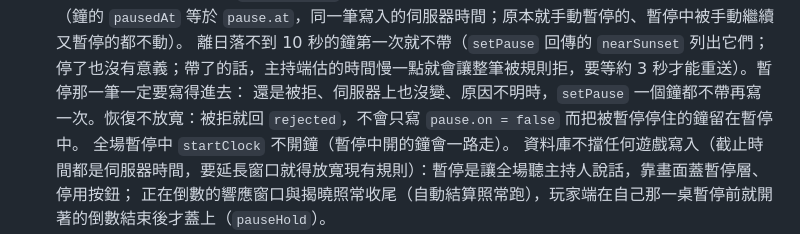
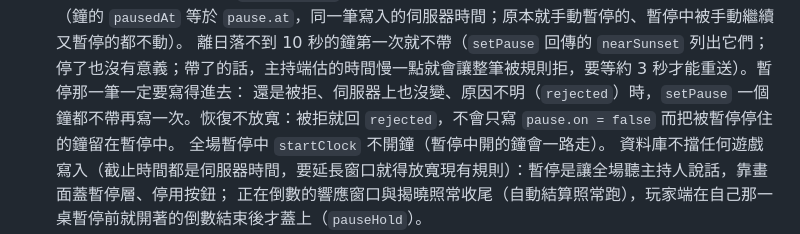
Before and after one commit to kiresakura/one-day-briton, a Markdown page: docs/ARCHITECTURE.md, the part around the change. Rendered like a GitHub page.

```diff
--- a/docs/ARCHITECTURE.md
+++ b/docs/ARCHITECTURE.md
@@ -210,7 +210,7 @@
 - 全場暫停：一筆寫入 `pause.on = true`，同一筆停住正在走、離日落還有 10 秒以上（照主持端估的伺服器時間）的鐘並記在 `pause.clocks`；恢復時只恢復記下來的、
   而且還是被這一次暫停停住的鐘（鐘的 `pausedAt` 等於 `pause.at`，同一筆寫入的伺服器時間；原本就手動暫停的、暫停中被手動繼續又暫停的都不動）。
   離日落不到 10 秒的鐘第一次就不帶（`setPause` 回傳的 `nearSunset` 列出它們；停了也沒有意義；帶了的話，主持端估的時間慢一點就會讓整筆被規則拒，要等約 3 秒才能重送）。暫停那一筆一定要寫得進去：
-  還是被拒、伺服器上也沒變、原因不明時，`setPause` 一個鐘都不帶再寫一次。恢復不放寬：被拒就回 `rejected`，不會只寫 `pause.on = false` 而把被暫停停住的鐘留在暫停中。
+  還是被拒、伺服器上也沒變、原因不明（`rejected`）時，`setPause` 一個鐘都不帶再寫一次。恢復不放寬：被拒就回 `rejected`，不會只寫 `pause.on = false` 而把被暫停停住的鐘留在暫停中。
   全場暫停中 `startClock` 不開鐘（暫停中開的鐘會一路走）。
   資料庫不擋任何遊戲寫入（截止時間都是伺服器時間，要延長窗口就得放寬現有規則）：暫停是讓全場聽主持人說話，靠畫面蓋暫停層、停用按鈕；
   正在倒數的響應窗口與揭曉照常收尾（自動結算照常跑），玩家端在自己那一桌暫停前就開著的倒數結束後才蓋上（`pauseHold`）。
```
Also changed, not shown: docs/CONSOLE-API.md (+3 -2 lines).
